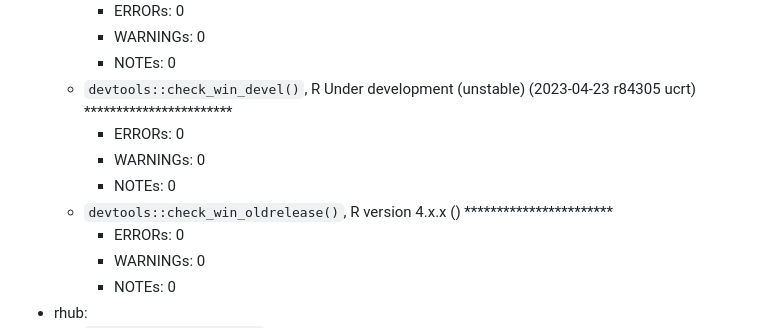
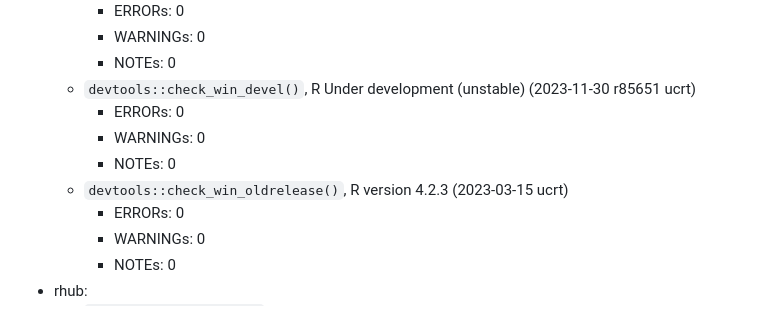
Before and after one commit to MatthewHeun/RCLabels, a Markdown page: cran-comments.md, the part around one of its changes. GitHub-like rendering.

Commit message:
Update cran-comments

```diff
--- a/cran-comments.md
+++ b/cran-comments.md
@@ -43,11 +43,11 @@ See NEWS.md for details.
         * ERRORs: 0
         * WARNINGs: 0
         * NOTEs: 0
-    * `devtools::check_win_devel()`, R Under development (unstable) (2023-04-23 r84305 ucrt)       ***********************
+    * `devtools::check_win_devel()`, R Under development (unstable) (2023-11-30 r85651 ucrt)
         * ERRORs: 0
         * WARNINGs: 0
         * NOTEs: 0
-    * `devtools::check_win_oldrelease()`, R version 4.x.x ()                           ***********************
+    * `devtools::check_win_oldrelease()`, R version 4.2.3 (2023-03-15 ucrt)
         * ERRORs: 0
         * WARNINGs: 0
         * NOTEs: 0
```
Also changed, not shown: other parts of cran-comments.md (+1 -1 lines).
